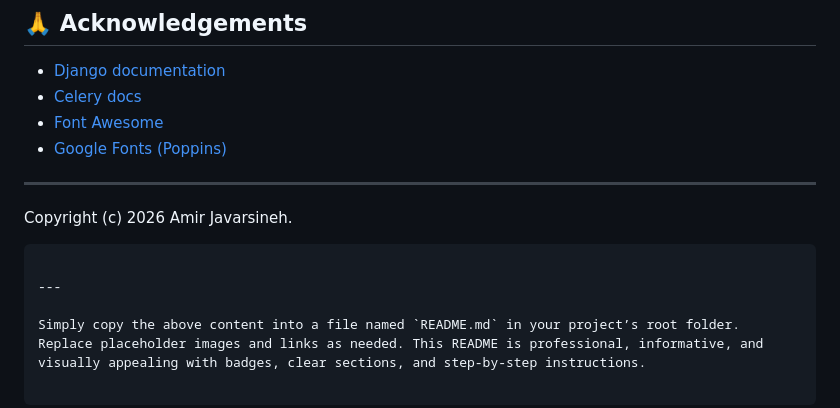
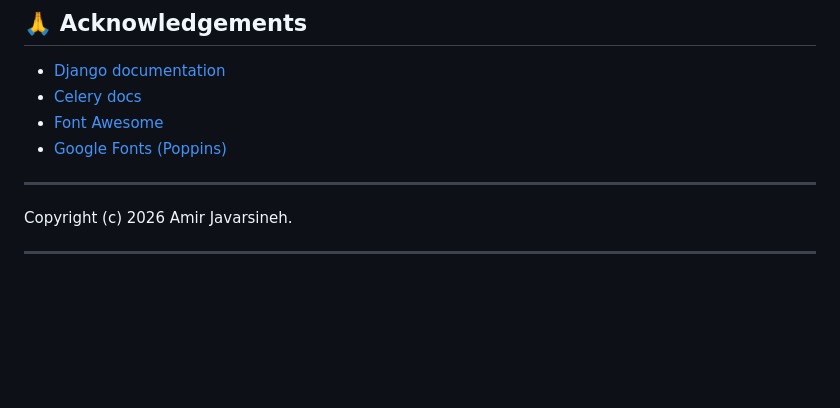
Before and after one commit to amirjavarsineh/Online-Shop-Based-On-Django, a Markdown page: README.md, the part around the change. Drawn GitHub-style; blank space fills up the shorter version.

````diff
--- a/README.md
+++ b/README.md
@@ -242,8 +242,5 @@ Distributed under the MIT License. See `LICENSE` for more information.
 
 ---
 Copyright (c) 2026 Amir Javarsineh.
-```
 
 ---
-
-Simply copy the above content into a file named `README.md` in your project’s root folder. Replace placeholder images and links as needed. This README is professional, informative, and visually appealing with badges, clear sections, and step-by-step instructions.
````
